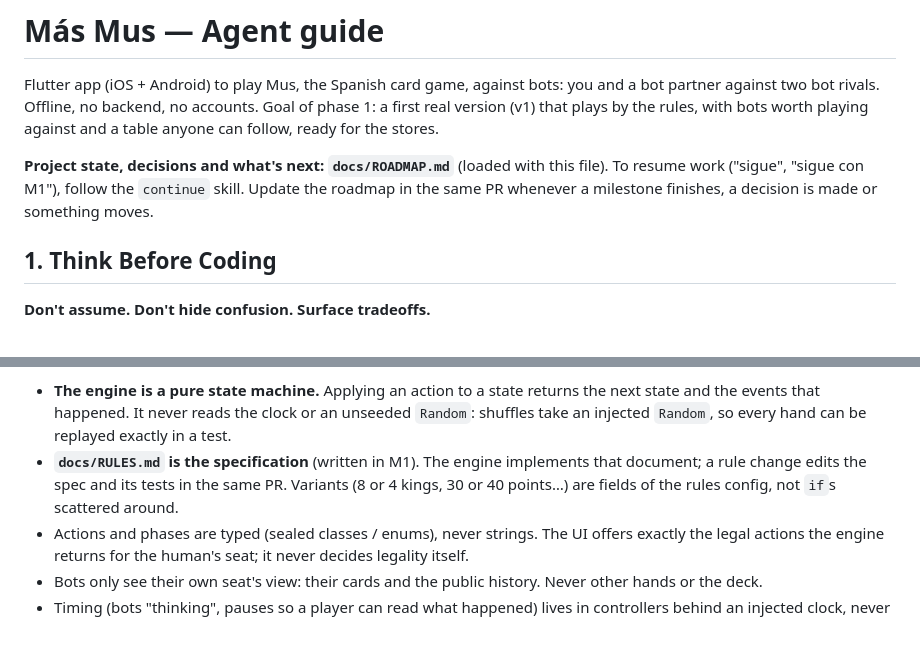
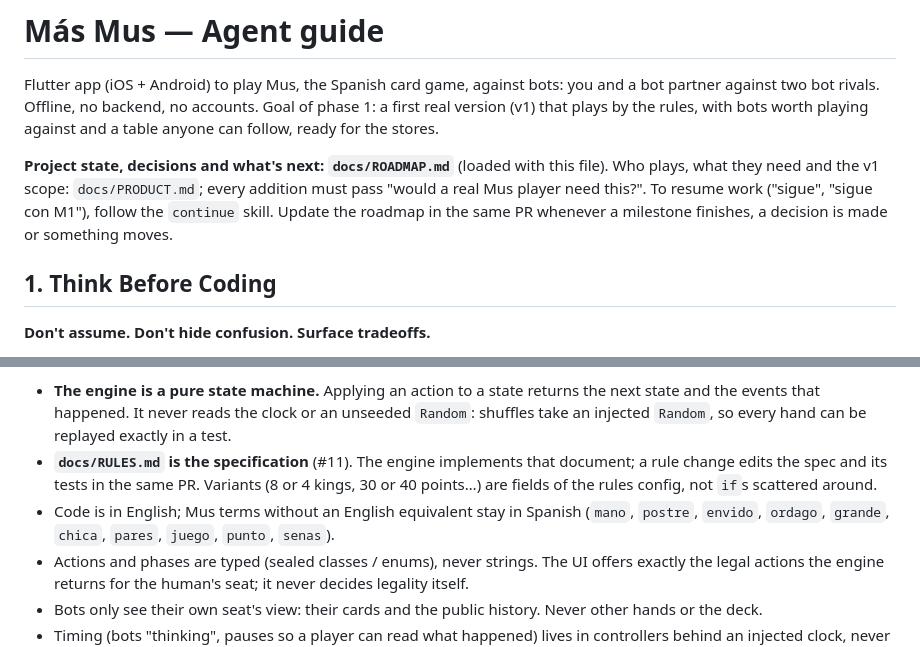
Before and after one commit to clarriu97/masmus, a Markdown page: AGENTS.md, 2 parts joined by grey strips. Rendered like a GitHub page.

```diff
--- a/AGENTS.md
+++ b/AGENTS.md
@@ -5,7 +5,7 @@ you and a bot partner against two bot rivals. Offline, no backend, no accounts.
 Goal of phase 1: a first real version (v1) that plays by the rules, with bots
 worth playing against and a table anyone can follow, ready for the stores.
 
-**Project state, decisions and what's next: `docs/ROADMAP.md`** (loaded with this file). To resume work ("sigue", "sigue con M1"), follow the `continue` skill. Update the roadmap in the same PR whenever a milestone finishes, a decision is made or something moves.
+**Project state, decisions and what's next: `docs/ROADMAP.md`** (loaded with this file). Who plays, what they need and the v1 scope: `docs/PRODUCT.md`; every addition must pass "would a real Mus player need this?". To resume work ("sigue", "sigue con M1"), follow the `continue` skill. Update the roadmap in the same PR whenever a milestone finishes, a decision is made or something moves.
 
 ## 1. Think Before Coding
 
@@ -57,7 +57,8 @@ lib/
 
 Rules:
 - **The engine is a pure state machine.** Applying an action to a state returns the next state and the events that happened. It never reads the clock or an unseeded `Random`: shuffles take an injected `Random`, so every hand can be replayed exactly in a test.
-- **`docs/RULES.md` is the specification** (written in M1). The engine implements that document; a rule change edits the spec and its tests in the same PR. Variants (8 or 4 kings, 30 or 40 points…) are fields of the rules config, not `if`s scattered around.
+- **`docs/RULES.md` is the specification** (#11). The engine implements that document; a rule change edits the spec and its tests in the same PR. Variants (8 or 4 kings, 30 or 40 points…) are fields of the rules config, not `if`s scattered around.
+- Code is in English; Mus terms without an English equivalent stay in Spanish (`mano`, `postre`, `envido`, `ordago`, `grande`, `chica`, `pares`, `juego`, `punto`, `senas`).
 - Actions and phases are typed (sealed classes / enums), never strings. The UI offers exactly the legal actions the engine returns for the human's seat; it never decides legality itself.
 - Bots only see their own seat's view: their cards and the public history. Never other hands or the deck.
 - Timing (bots "thinking", pauses so a player can read what happened) lives in controllers behind an injected clock, never in widgets or game logic.
```
Also changed, not shown: docs/PRODUCT.md (added, +126 -0 lines), docs/ROADMAP.md (+48 -21 lines).
